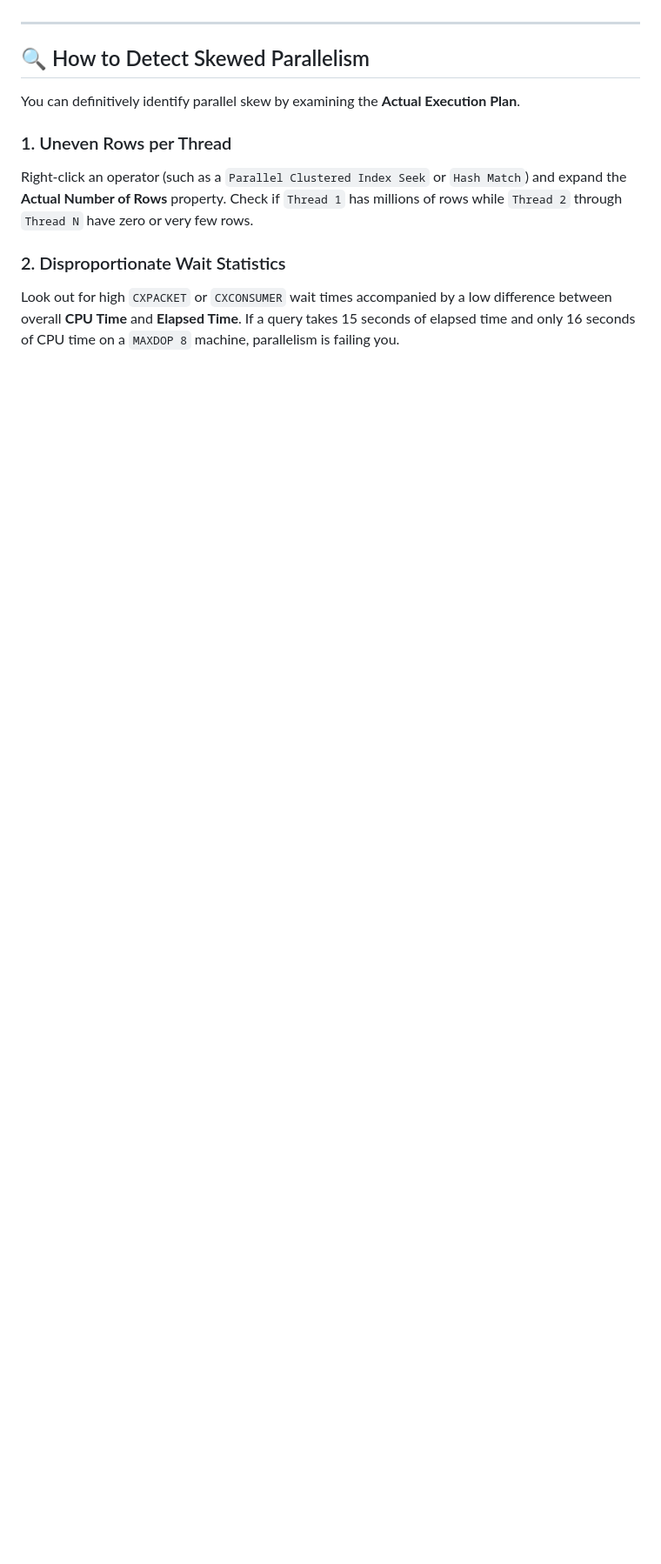
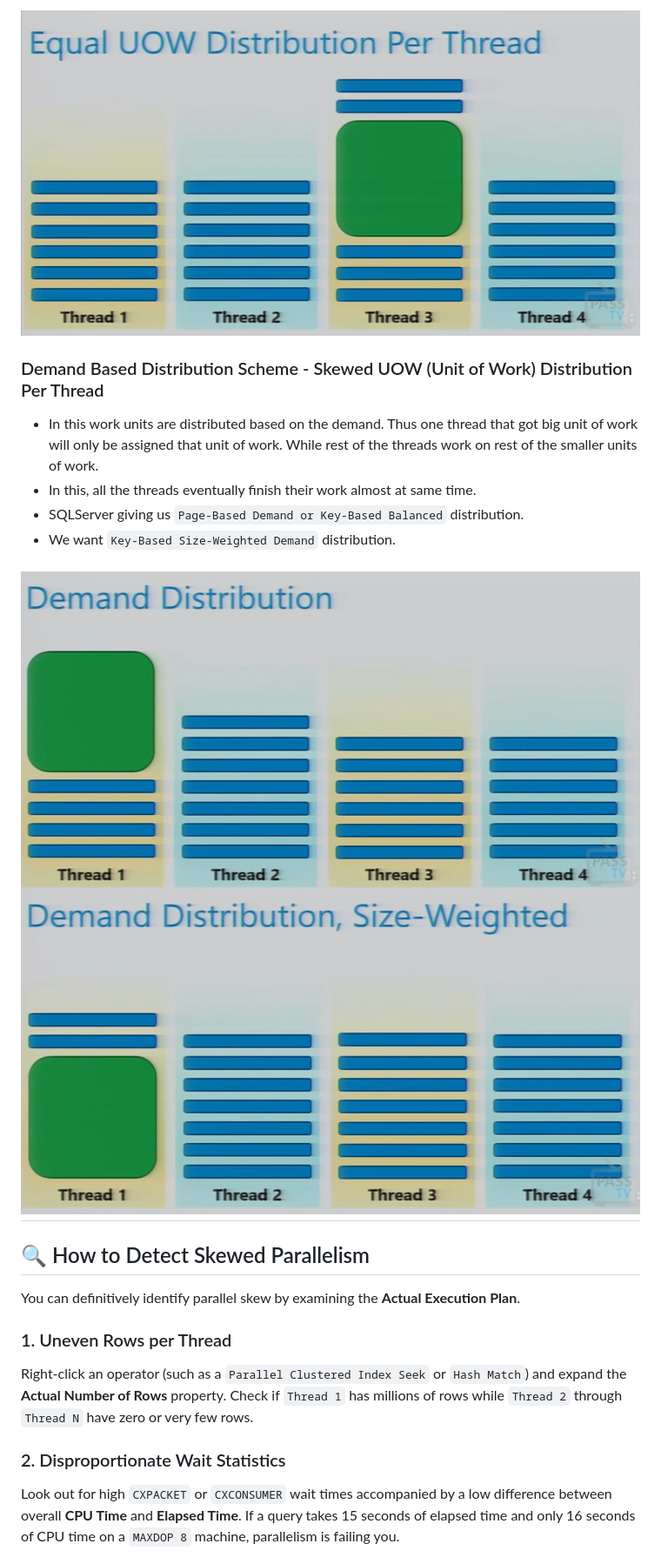
Before and after one commit to imajaydwivedi/SQLDBA-SSMS-Solution, a Markdown page: BlitzQueries/Handling-Skewed-Parallelism.md, the part around one of its changes. Shown at 87% size. GitHub-like rendering; pictures changed too: BlitzQueries/images/demand-based-distribution-scheme.png (added), BlitzQueries/images/demand-distribution-size-weighted.png (added), BlitzQueries/images/hash-round-robin-distribution-scheme.png (added); blank space fills up the shorter version.

```diff
--- a/BlitzQueries/Handling-Skewed-Parallelism.md
+++ b/BlitzQueries/Handling-Skewed-Parallelism.md
@@ -5,3 +20,13 @@
+![Image showing Hash/Round Robin Distribution Scheme](images/hash-round-robin-distribution-scheme.png)
+
+### Demand Based Distribution Scheme - Skewed UOW (Unit of Work) Distribution Per Thread
+- In this work units are distributed based on the demand. Thus one thread that got big unit of work will only be assigned that unit of work. While rest of the threads work on rest of the smaller units of work.
+- In this, all the threads eventually finish their work almost at same time.
+- SQLServer giving us `Page-Based Demand or Key-Based Balanced` distribution.
+- We want `Key-Based Size-Weighted Demand` distribution.
+
+![Image showing Demand Based Distribution Scheme](images/demand-based-distribution-scheme.png)
+![Image showing Demand Based Distribution Scheme - Size Weighted](images/demand-distribution-size-weighted.png)
 ---
 
 ## 🔍 How to Detect Skewed Parallelism
```
Also changed, not shown: other parts of BlitzQueries/Handling-Skewed-Parallelism.md (+64 -1 lines), BlitzQueries/images/28-units-of-work.png (added), BlitzQueries/images/parallel-scan--master-of-skew.png (added), BlitzQueries/images/scheme-in-repartition-trick-output.png (added).
